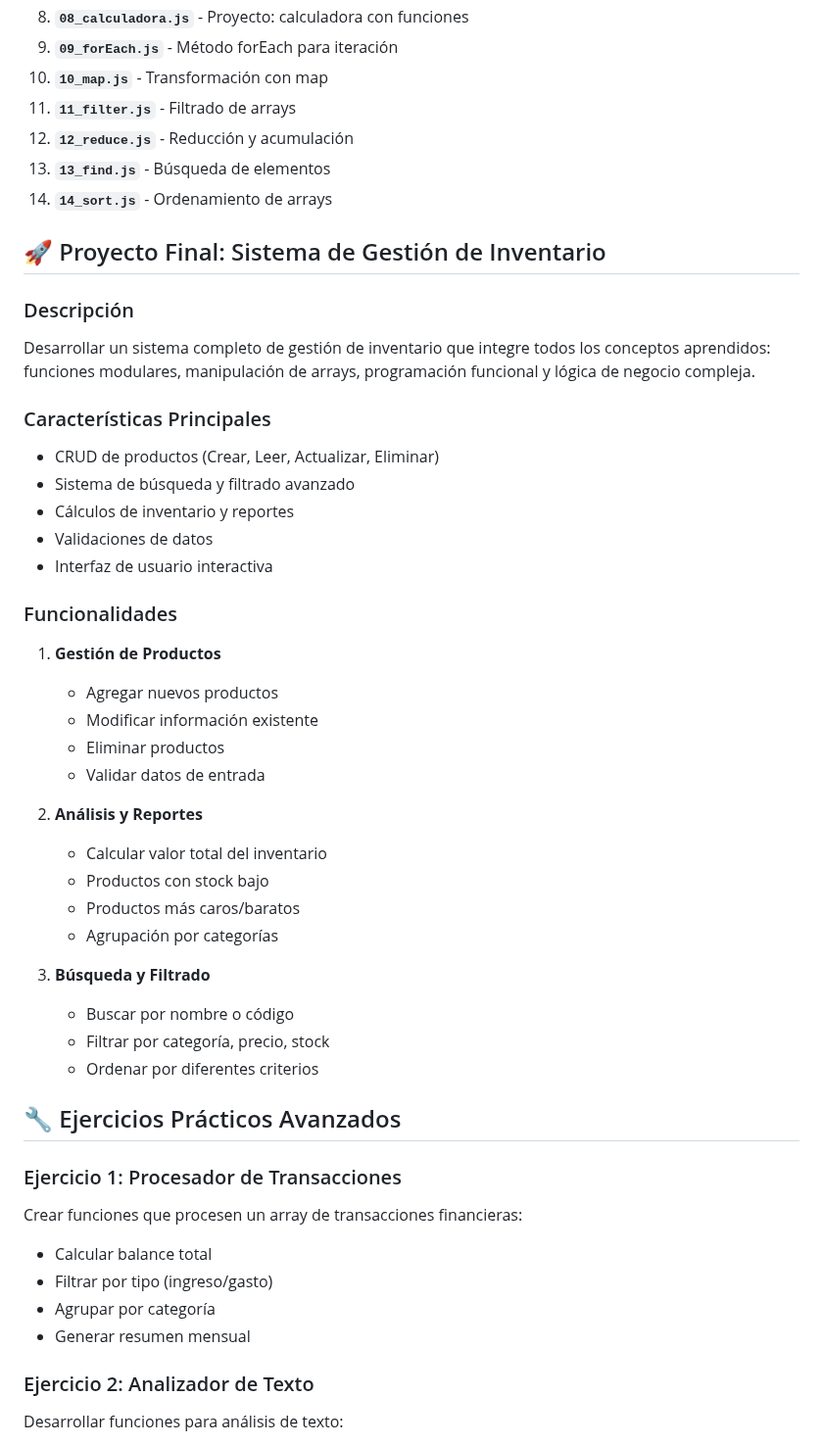
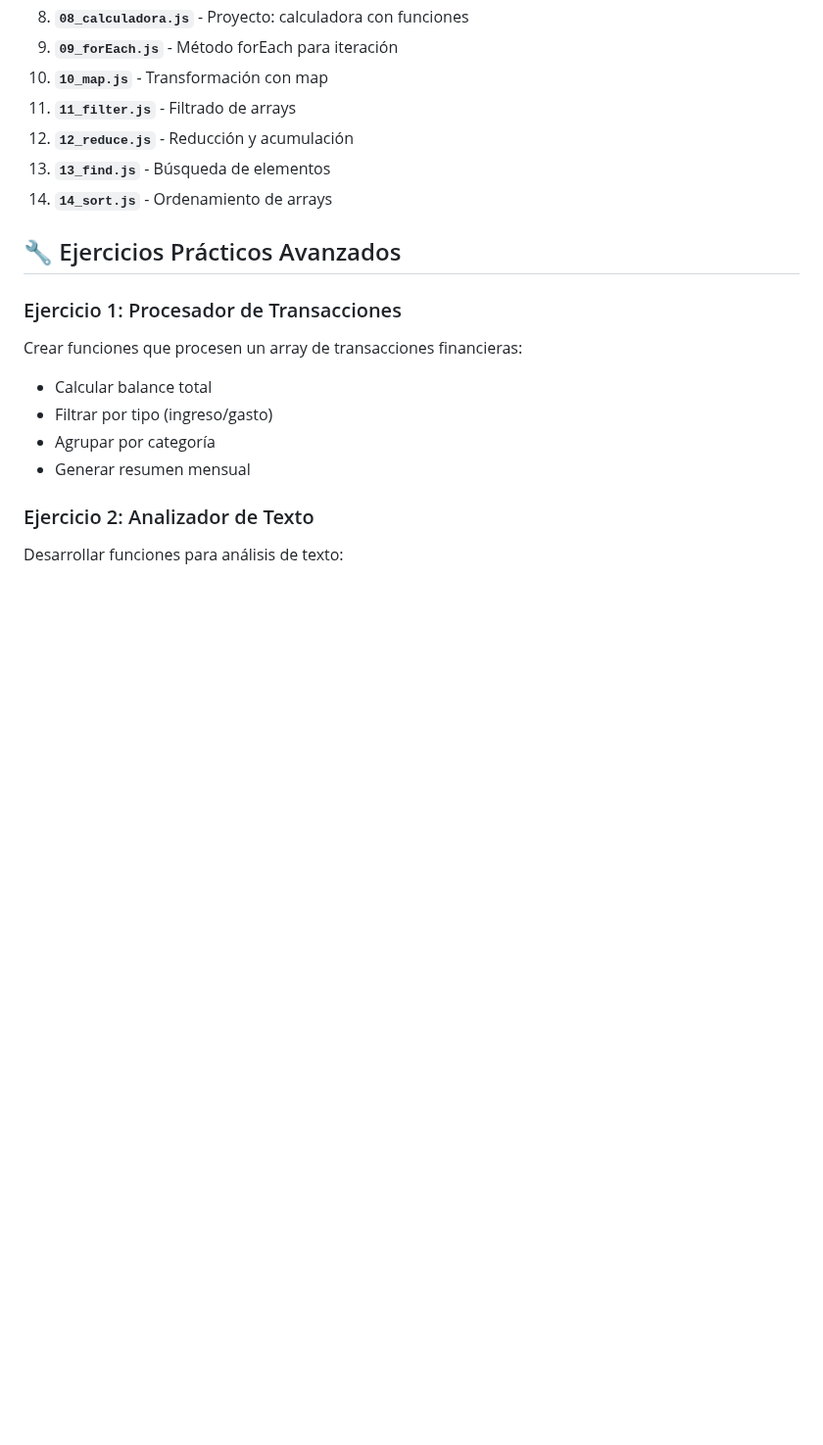
Before and after one commit to FabioDrizZt/Bases-de-JavaScript, a Markdown page: 4 - Funciones y Objetos/readme.md, the part around one of its changes. Shown at 98% size. GitHub-like rendering; blank space fills up the shorter version.

Commit message:
Eliminación de secciones del proyecto final y de la certificación en el archivo readme.md para simplificar el contenido y enfocarse en los ejercicios prácticos avanzados.

```diff
--- a/4 - Funciones y Objetos/readme.md
+++ b/4 - Funciones y Objetos/readme.md
@@ -516,36 +516,6 @@ const calcularVolumenCaja = (largo, ancho, altura) => largo * ancho * altura;
 13. **`13_find.js`** - Búsqueda de elementos
 14. **`14_sort.js`** - Ordenamiento de arrays
 
-## 🚀 Proyecto Final: Sistema de Gestión de Inventario
-
-### Descripción
-Desarrollar un sistema completo de gestión de inventario que integre todos los conceptos aprendidos: funciones modulares, manipulación de arrays, programación funcional y lógica de negocio compleja.
-
-### Características Principales
-- CRUD de productos (Crear, Leer, Actualizar, Eliminar)
-- Sistema de búsqueda y filtrado avanzado
-- Cálculos de inventario y reportes
-- Validaciones de datos
-- Interfaz de usuario interactiva
-
-### Funcionalidades
-1. **Gestión de Productos**
-   - Agregar nuevos productos
-   - Modificar información existente
-   - Eliminar productos
-   - Validar datos de entrada
-
-2. **Análisis y Reportes**
-   - Calcular valor total del inventario
-   - Productos con stock bajo
-   - Productos más caros/baratos
-   - Agrupación por categorías
-
-3. **Búsqueda y Filtrado**
-   - Buscar por nombre o código
-   - Filtrar por categoría, precio, stock
-   - Ordenar por diferentes criterios
-
 ## 🔧 Ejercicios Prácticos Avanzados
 
 ### Ejercicio 1: Procesador de Transacciones
```
Also changed, not shown: other parts of 4 - Funciones y Objetos/readme.md (+0 -25 lines).
